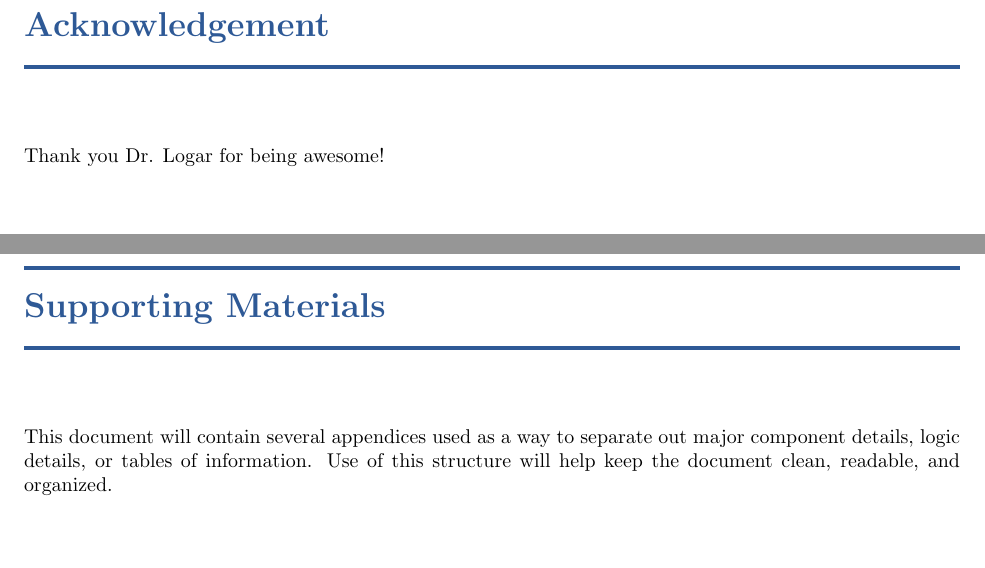
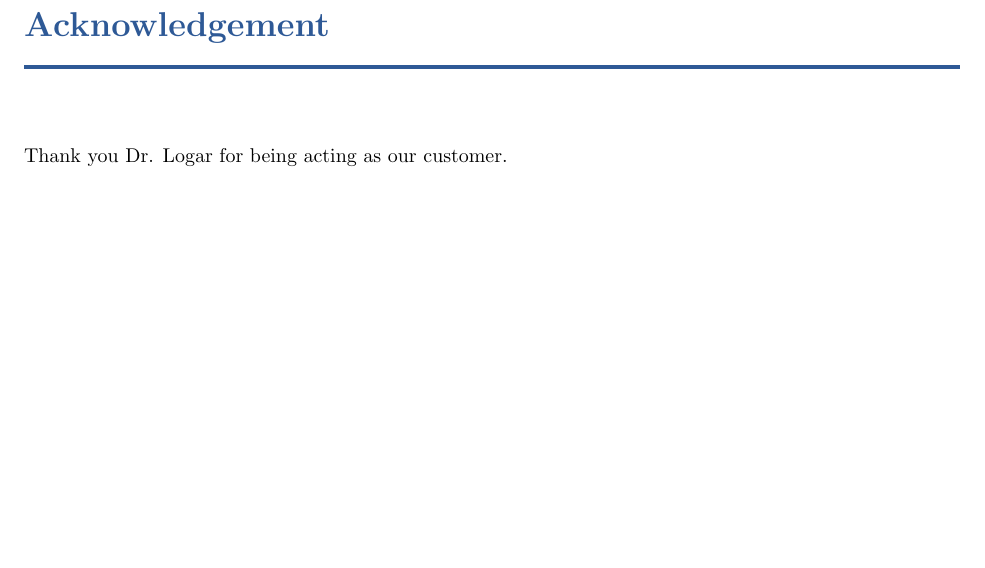
Before and after one commit to bonnebonne/autotest-sp3, a LaTeX book (DesignTemplate/SystemTemplate.tex): two parts of pages 49 and 51 of 54 before the commit and part of page 49 of 52 after it, the two joined at a grey line, cut so that both start at the same text. Compiled offline with pdfLaTeX.

Commit message:
Updated some class information

```diff
--- a/DesignTemplate/SystemTemplate.tex
+++ b/DesignTemplate/SystemTemplate.tex
@@ -44,5 +44,5 @@
 
 \backmatter
 \chapter{Acknowledgement}
-\label{SpecialThanks}  Thank you Dr. Logar for being awesome!
+\label{SpecialThanks}  Thank you Dr. Logar for being acting as our customer.
 
```
Also changed, not shown: DesignTemplate/userdocs.tex (+1 -1 lines), DesignTemplate/SystemTemplate.pdf, DesignTemplate/SystemTemplate.tex (2 more changed lines).
